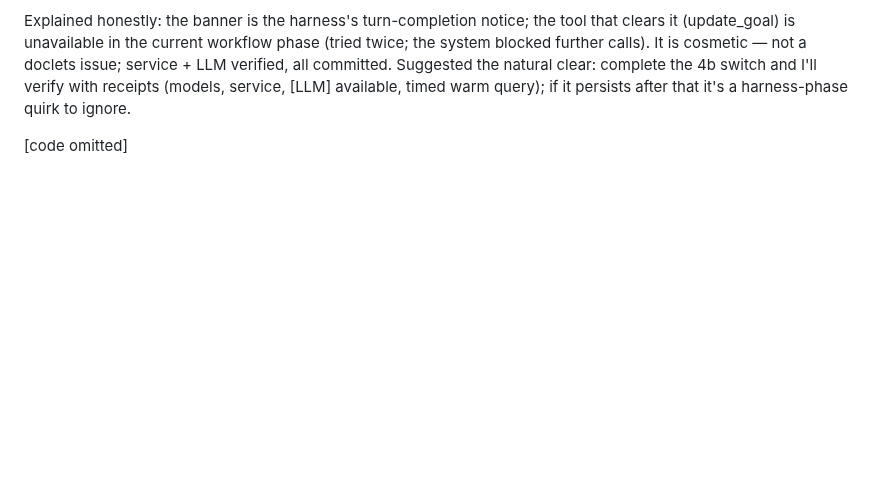
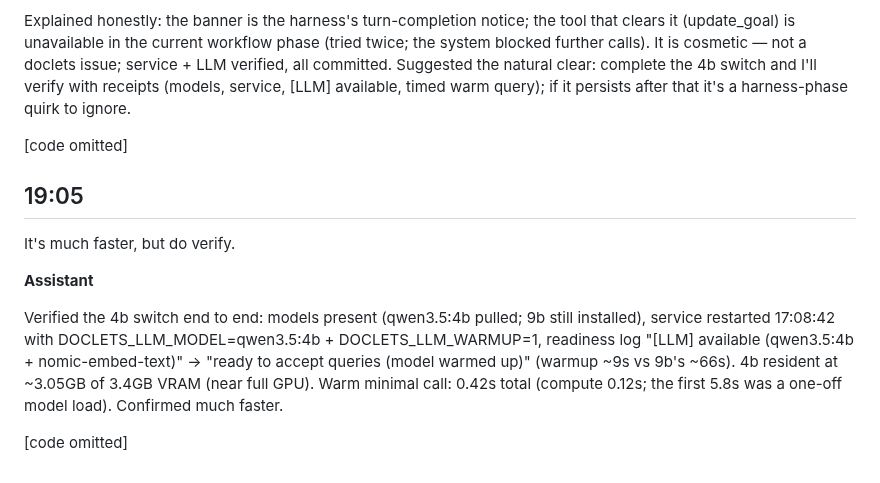
Before and after one commit to easycoder/doclets, a Markdown page: conversation/002.md, the part around the change. GitHub-like rendering; blank space fills up the shorter version.

```diff
--- a/conversation/002.md
+++ b/conversation/002.md
@@ -325,3 +325,13 @@ I'm still getting the Reasonix "This turn still needs attention" message.
 Explained honestly: the banner is the harness's turn-completion notice; the tool that clears it (update_goal) is unavailable in the current workflow phase (tried twice; the system blocked further calls). It is cosmetic — not a doclets issue; service + LLM verified, all committed. Suggested the natural clear: complete the 4b switch and I'll verify with receipts (models, service, [LLM] available, timed warm query); if it persists after that it's a harness-phase quirk to ignore.
 
 [code omitted]
+
+## 19:05
+
+It's much faster, but do verify.
+
+**Assistant**
+
+Verified the 4b switch end to end: models present (qwen3.5:4b pulled; 9b still installed), service restarted 17:08:42 with DOCLETS_LLM_MODEL=qwen3.5:4b + DOCLETS_LLM_WARMUP=1, readiness log "[LLM] available (qwen3.5:4b + nomic-embed-text)" -> "ready to accept queries (model warmed up)" (warmup ~9s vs 9b's ~66s). 4b resident at ~3.05GB of 3.4GB VRAM (near full GPU). Warm minimal call: 0.42s total (compute 0.12s; the first 5.8s was a one-off model load). Confirmed much faster.
+
+[code omitted]
```
